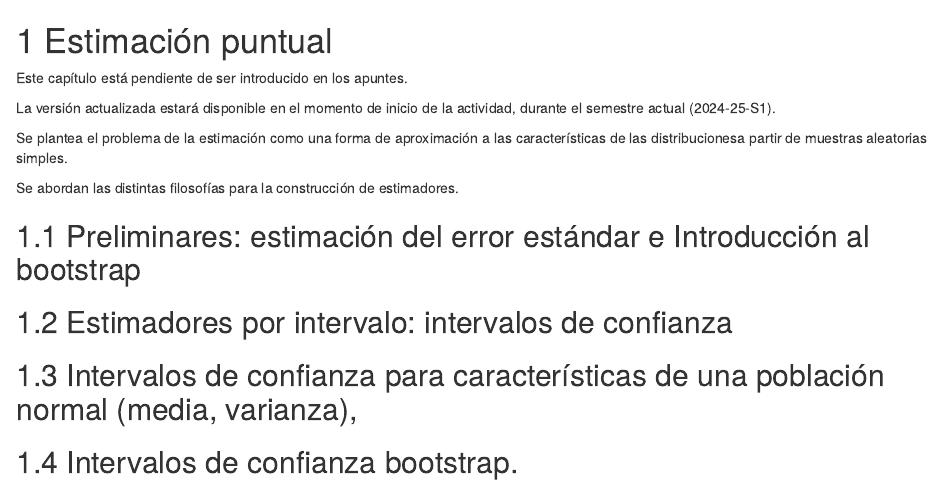
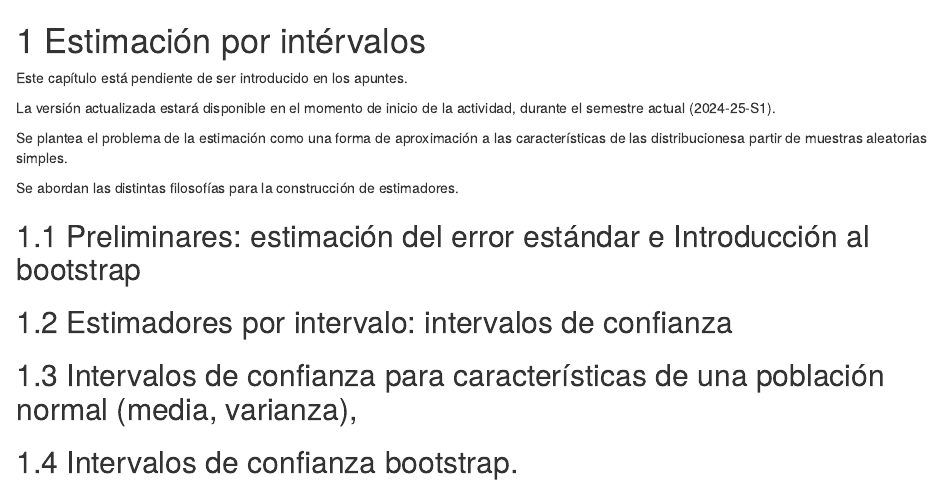
Before and after one commit to ASPteaching/FundamentosInferencia, an R Markdown document (08-estimacionIntervalos.Rmd): the page in a window 1100 px wide, from its top. Rendered offline with R 4.5, knitr and Pandoc, with nearby package versions; drawn as R Markdown's standard HTML page in place of the format the file asks for.

Commit message:
Solved an error with chapter's 8 name

```diff
--- a/08-estimacionIntervalos.Rmd
+++ b/08-estimacionIntervalos.Rmd
@@ -1,4 +1,4 @@
-# Estimación puntual
+# Estimación por intérvalos
 
 :::: {.calloutBox .important}
 
```
Also changed, not shown: FundamentosInferenciaEstadistica_files/figure-html/unnamed-chunk-14-1.png, FundamentosInferenciaEstadistica_files/figure-html/unnamed-chunk-15-1.png, FundamentosInferenciaEstadistica_files/figure-latex/unnamed-chunk-14-1.pdf, FundamentosInferenciaEstadistica_files/figure-latex/unnamed-chunk-15-1.pdf, FundamentosInferenciaEstadistica_files/figure-latex/unnamed-chunk-16-1.pdf, docs/FundamentosInferenciaEstadistica.tex, docs/search_index.json, images/LLN1.png, 18 other files.
